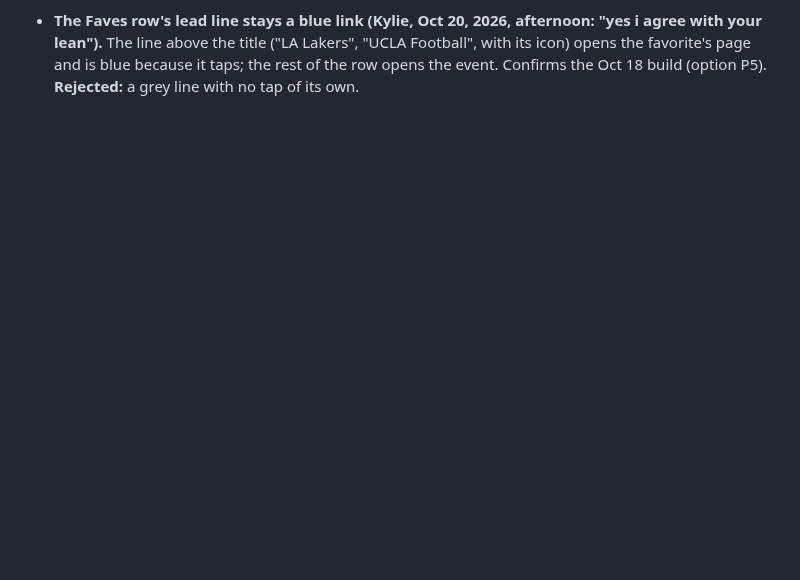
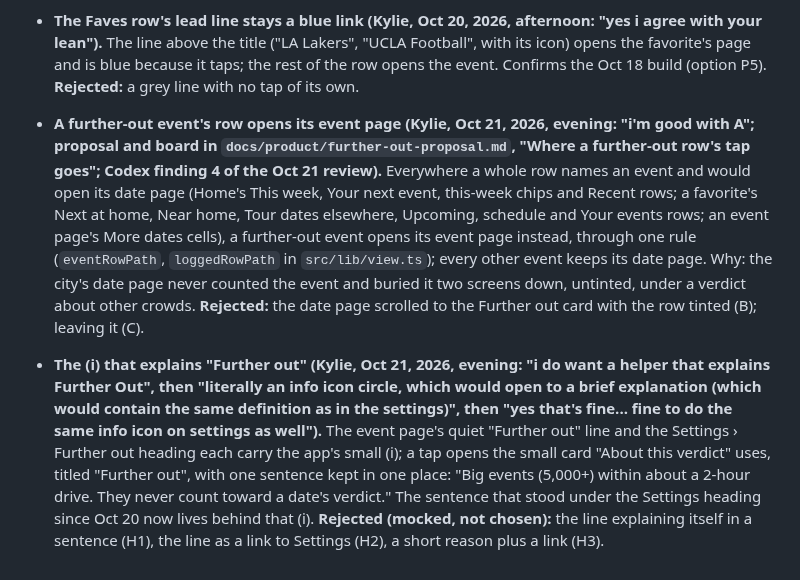
Before and after one commit to kylieau/fan-friction, a Markdown page: docs/product/product-decisions.md, the part around the change. Drawn GitHub-style; blank space fills up the shorter version.

```diff
--- a/docs/product/product-decisions.md
+++ b/docs/product/product-decisions.md
@@ -293,3 +293,5 @@ Each entry: the decision, why, and what was rejected. Provenance per line: "Kyli
 
 - **Further out: the three leans (Kylie, Oct 20, 2026, afternoon, multiple choice: "1/ lean 2/ lean minus drive time 3/ lean"; mocks in `docs/product/further-out-proposal.md`, "Three leans").** **(1)** The Settings helper line reads "Big events (5,000+) within about a 2-hour drive. They never count toward a date's verdict.", and "2-hour" never breaks across lines. **(2)** A further-out event's page names the town in its header ("Toyota Arena · Ontario · 8:30 pm") with a quiet "Further out" line under it; no drive time there, and no This day card. List rows keep their drive. **(3)** A further-out event's tile is plain ("—") with no tap, on every row that carries a tile for an event, the way an away game outside the covered cities reads. **Why:** the city's verdict is about a day the event never counted toward. **Rejected:** today's longer helper line; the city's This day card on the event page; the city's verdict on the event's rows.
 - **The Faves row's lead line stays a blue link (Kylie, Oct 20, 2026, afternoon: "yes i agree with your lean").** The line above the title ("LA Lakers", "UCLA Football", with its icon) opens the favorite's page and is blue because it taps; the rest of the row opens the event. Confirms the Oct 18 build (option P5). **Rejected:** a grey line with no tap of its own.
+- **A further-out event's row opens its event page (Kylie, Oct 21, 2026, evening: "i'm good with A"; proposal and board in `docs/product/further-out-proposal.md`, "Where a further-out row's tap goes"; Codex finding 4 of the Oct 21 review).** Everywhere a whole row names an event and would open its date page (Home's This week, Your next event, this-week chips and Recent rows; a favorite's Next at home, Near home, Tour dates elsewhere, Upcoming, schedule and Your events rows; an event page's More dates cells), a further-out event opens its event page instead, through one rule (`eventRowPath`, `loggedRowPath` in `src/lib/view.ts`); every other event keeps its date page. Why: the city's date page never counted the event and buried it two screens down, untinted, under a verdict about other crowds. **Rejected:** the date page scrolled to the Further out card with the row tinted (B); leaving it (C).
+- **The (i) that explains "Further out" (Kylie, Oct 21, 2026, evening: "i do want a helper that explains Further Out", then "literally an info icon circle, which would open to a brief explanation (which would contain the same definition as in the settings)", then "yes that's fine... fine to do the same info icon on settings as well").** The event page's quiet "Further out" line and the Settings › Further out heading each carry the app's small (i); a tap opens the small card "About this verdict" uses, titled "Further out", with one sentence kept in one place: "Big events (5,000+) within about a 2-hour drive. They never count toward a date's verdict." The sentence that stood under the Settings heading since Oct 20 now lives behind that (i). **Rejected (mocked, not chosen):** the line explaining itself in a sentence (H1), the line as a link to Settings (H2), a short reason plus a link (H3).
```
Also changed, not shown: docs/product/further-out-proposal.md (+4 -0 lines), docs/product/further-out-info-built.png (added), 4 other files.
